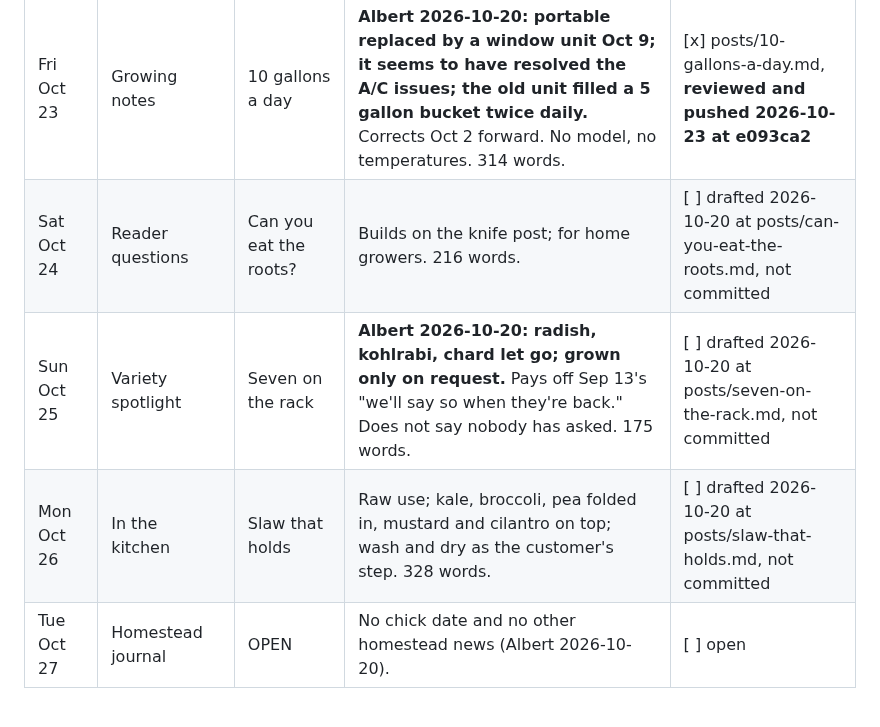
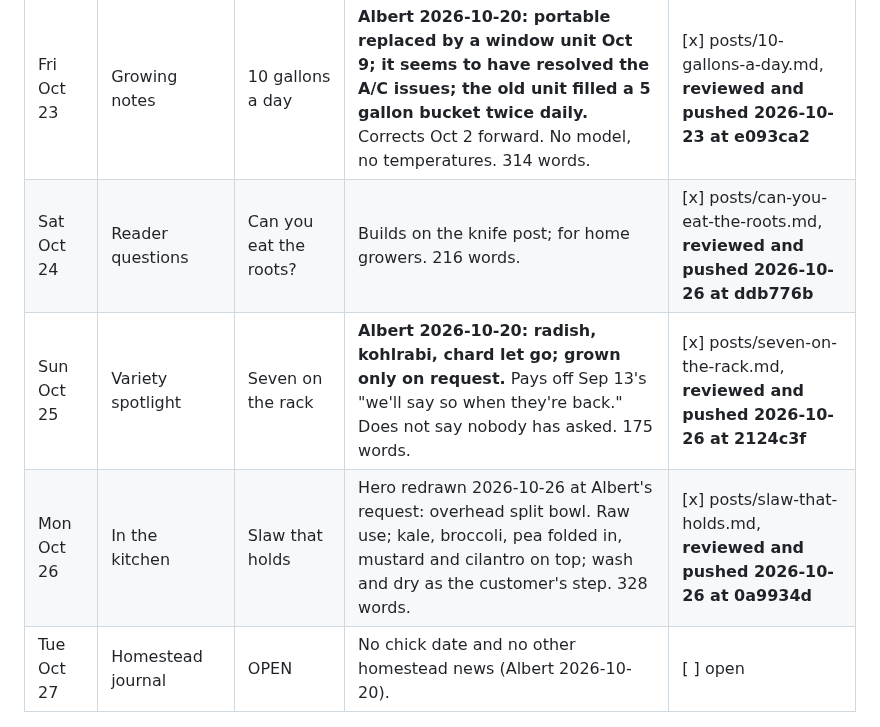
Before and after one commit to Volkman-Farm/volkman-farm.github.io, a Markdown page: CONTENT-PLAN.md, the part around the change. GitHub-like rendering.

Commit message:
docs(blog): mark the Oct 24-26 rows pushed

```diff
--- a/CONTENT-PLAN.md
+++ b/CONTENT-PLAN.md
@@ -468,9 +468,9 @@ ever run; the route days show availability.** Two rows stay open for lack of a r
 | Wed Oct 21 | Permaculture | Respond to change | Holmgren principle 12 against published facts: paddock rebuild, the chick plan moving twice, the front-field succession, October clocks. 577 words. | [x] posts/respond-to-change.md, **reviewed and pushed 2026-10-22 at dd5a764** |
 | Thu Oct 22 | On the route | After the clamshell | **Albert 2026-10-22: WebstaurantStore Choice 64 oz rPET clamshell; no take-backs; no reuse at home.** PET, 30% post-consumer rPET, cold use; Seminole and Orlando lists quoted, neither names clamshells, so no acceptance claim. 247 words. | [x] posts/after-the-clamshell.md, **reviewed and pushed 2026-10-22 at c2b0d8e** |
 | Fri Oct 23 | Growing notes | 10 gallons a day | **Albert 2026-10-20: portable replaced by a window unit Oct 9; it seems to have resolved the A/C issues; the old unit filled a 5 gallon bucket twice daily.** Corrects Oct 2 forward. No model, no temperatures. 314 words. | [x] posts/10-gallons-a-day.md, **reviewed and pushed 2026-10-23 at e093ca2** |
-| Sat Oct 24 | Reader questions | Can you eat the roots? | Builds on the knife post; for home growers. 216 words. | [ ] drafted 2026-10-20 at posts/can-you-eat-the-roots.md, not committed |
-| Sun Oct 25 | Variety spotlight | Seven on the rack | **Albert 2026-10-20: radish, kohlrabi, chard let go; grown only on request.** Pays off Sep 13's "we'll say so when they're back." Does not say nobody has asked. 175 words. | [ ] drafted 2026-10-20 at posts/seven-on-the-rack.md, not committed |
-| Mon Oct 26 | In the kitchen | Slaw that holds | Raw use; kale, broccoli, pea folded in, mustard and cilantro on top; wash and dry as the customer's step. 328 words. | [ ] drafted 2026-10-20 at posts/slaw-that-holds.md, not committed |
+| Sat Oct 24 | Reader questions | Can you eat the roots? | Builds on the knife post; for home growers. 216 words. | [x] posts/can-you-eat-the-roots.md, **reviewed and pushed 2026-10-26 at ddb776b** |
+| Sun Oct 25 | Variety spotlight | Seven on the rack | **Albert 2026-10-20: radish, kohlrabi, chard let go; grown only on request.** Pays off Sep 13's "we'll say so when they're back." Does not say nobody has asked. 175 words. | [x] posts/seven-on-the-rack.md, **reviewed and pushed 2026-10-26 at 2124c3f** |
+| Mon Oct 26 | In the kitchen | Slaw that holds | Hero redrawn 2026-10-26 at Albert's request: overhead split bowl. Raw use; kale, broccoli, pea folded in, mustard and cilantro on top; wash and dry as the customer's step. 328 words. | [x] posts/slaw-that-holds.md, **reviewed and pushed 2026-10-26 at 0a9934d** |
 | Tue Oct 27 | Homestead journal | OPEN | No chick date and no other homestead news (Albert 2026-10-20). | [ ] open |
 
 ---
```
